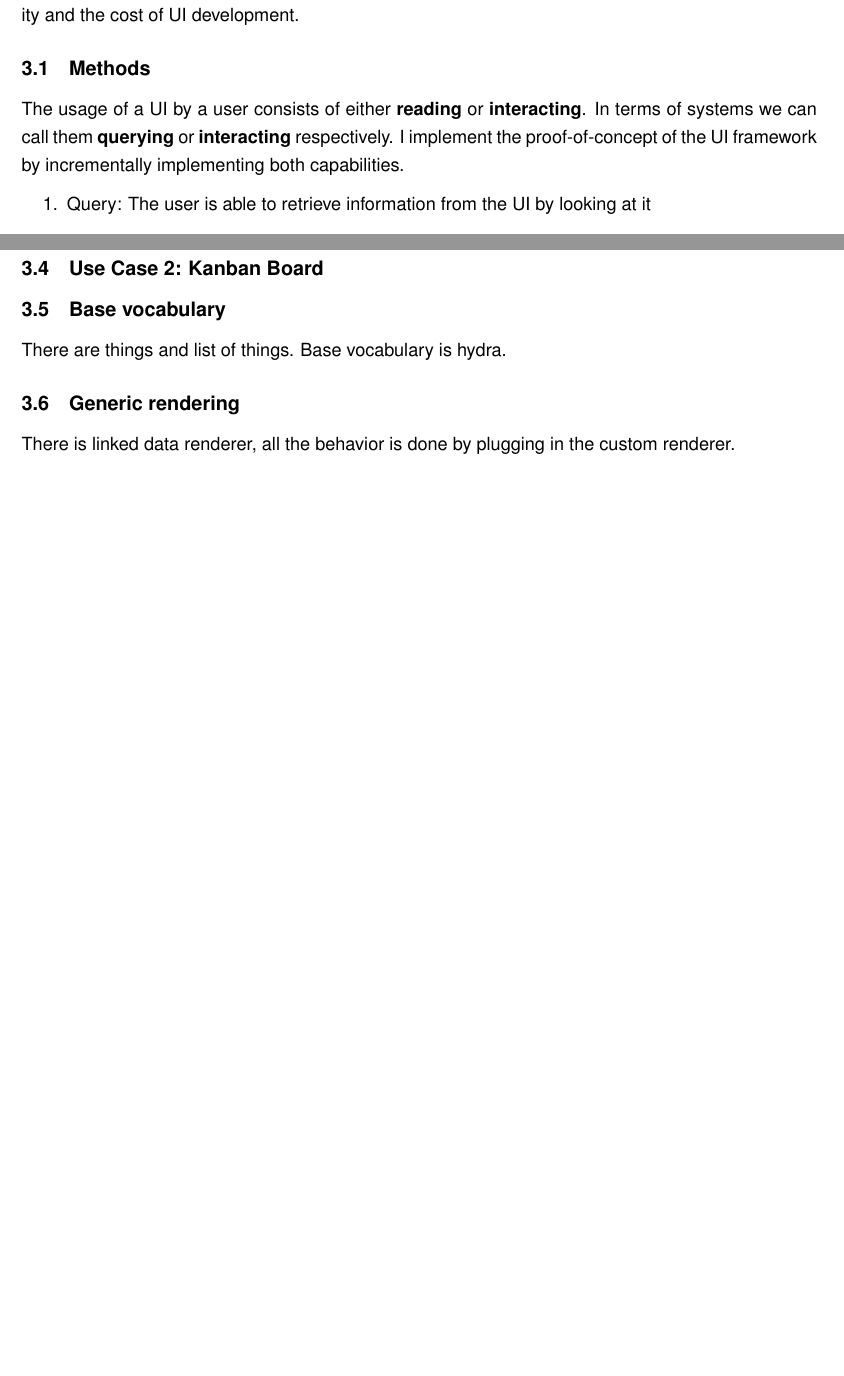
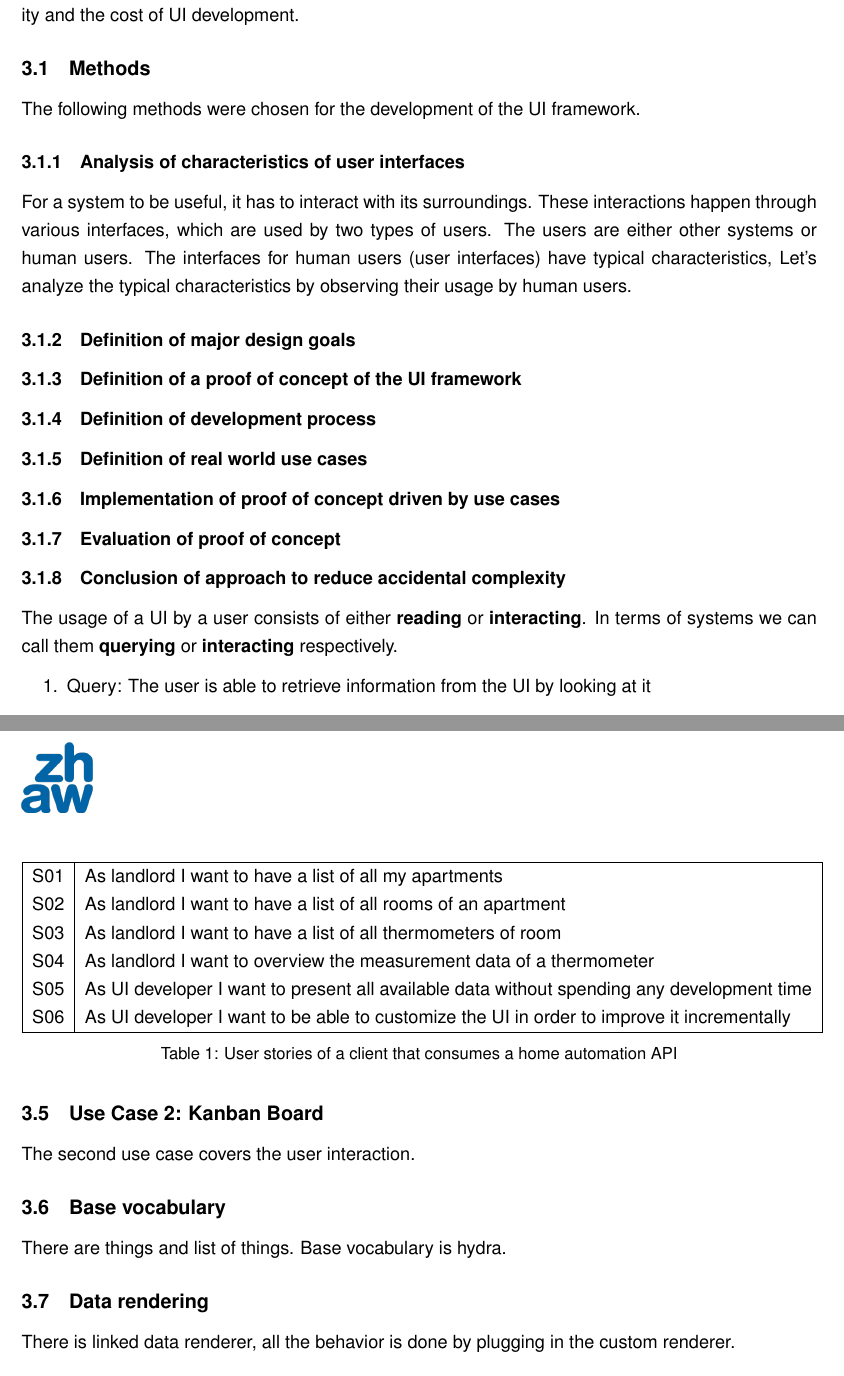
Before and after one commit to joseferben/linked-data-driven-ui, a LaTeX thesis (thesis/thesis.tex, which reads thesis/contributions.tex): two parts of pages 18 and 19 of 23 before the commit and two parts of pages 18 and 20 of 24 after it, joined at a grey line, cut so that both start at the same text, the shorter picture padded with empty space. Compiled offline with pdfLaTeX.

Commit message:
Restructure methods and explicitely list steps in development

```diff
--- a/thesis/contributions.tex
+++ b/thesis/contributions.tex
@@ -1,8 +1,20 @@
 \section{Main contributions}\label{contributions}
-
 This section describes the main contributions of this thesis towards reducing the accidental complexity and the cost of UI development.
 
 \subsection{Methods}\label{usecases}
+The following methods were chosen for the development of the UI framework.
+
+\subsubsection{Analysis of characteristics of user interfaces}
+For a system to be useful, it has to interact with its surroundings. These interactions happen through various interfaces, which are used by two types of users. The users are either other systems or human users.
+The interfaces for human users (user interfaces) have typical characteristics,
+Let's analyze the typical characteristics by observing their usage by human users.
+
+\subsubsection{Definition of major design goals}
+\subsubsection{Definition of a proof of concept of the UI framework}
+\subsubsection{Definition of development process}
+\subsubsection{Definition of real world use cases}
+\subsubsection{Implementation of proof of concept driven by use cases}
+\subsubsection{Evaluation of proof of concept}
+\subsubsection{Conclusion of approach to reduce accidental complexity}
 
 The usage of a UI by a user consists of either \textbf{reading} or \textbf{interacting}. In terms of systems we can call them \textbf{querying} or \textbf{interacting} respectively.
-I implement the proof-of-concept of the UI framework by incrementally implementing both capabilities.
@@ -32,8 +40,10 @@ By playing nicely with others, the UI framework is able to provide an upgrade pa
 
 \subsubsection{Developer ergonomics}\label{usecases}
 
+\subsection{Proof of concept}
+I define two real-world use cases that cover the two main capabilities of \textbf{rendering data} and \textbf{user interaction}. Each of those use cases are split up into user stories that can be implemented separately. This ensures that the design goals are met and all user roles are considered.
+
 \subsection{Use Case 1: Apartment}\label{usecases}
-
 For the user to be able to query data, the UI has to render it.
 
 The first use case describes a scenario in home automation. Several thermometers in several rooms in an apartment send the current temperature to a server. The goal is to develop a UI that displays apartments, rooms, and thermometers and temperatures in a sensible manner.
@@ -44,24 +54,37 @@ The first use case describes a scenario in home automation. Several thermometers
   \caption{\label{fig:my-label} Data model of the home automation use case.}
 \end{figure}
 
+\begin{table}
+\begin{center}
+\begin{tabular}{ |c|l| }
+ \hline
+ S01 & As landlord I want to have a list of all my apartments \\
+ S02 & As landlord I want to have a list of all rooms of an apartment \\
+ S03 & As landlord I want to have a list of all thermometers of room \\
+ S04 & As landlord I want to overview the measurement data of a thermometer \\
+ S05 & As UI developer I want to present all available data without spending any development time \\
+ S06 & As UI developer I want to be able to customize the UI in order to improve it incrementally \\
+ \hline
+\end{tabular}
+\caption{User stories of a client that consumes a home automation API}
+\end{center}
+\end{table}
+
 \subsection{Use Case 2: Kanban Board}\label{usecases}
+The second use case covers the user interaction.
 
 \subsection{Base vocabulary}\label{basevocab}
-
 There are things and list of things. Base vocabulary is hydra.
 
-\subsection{Generic rendering}\label{genericrendering}
-
+\subsection{Data rendering}\label{genericrendering}
 There is linked data renderer, all the behavior is done by plugging in the custom renderer.
 
-\subsection{Pluggable domain rendering}\label{domainrendering}
-
+\subsubsection{Pluggable domain rendering}\label{domainrendering}
 TODO show tree of data and application of renderer step by step
 
 \subsection{User interaction}\label{interaction}
 
 \subsubsection{Task based computing}\label{interaction}
-
 TODO three types of operations:
 
 inline operations
```
Also changed, not shown: thesis/background.tex (+1 -2 lines), thesis/citations.bib (+7 -0 lines), thesis/contributions.tex (10 more changed lines).
